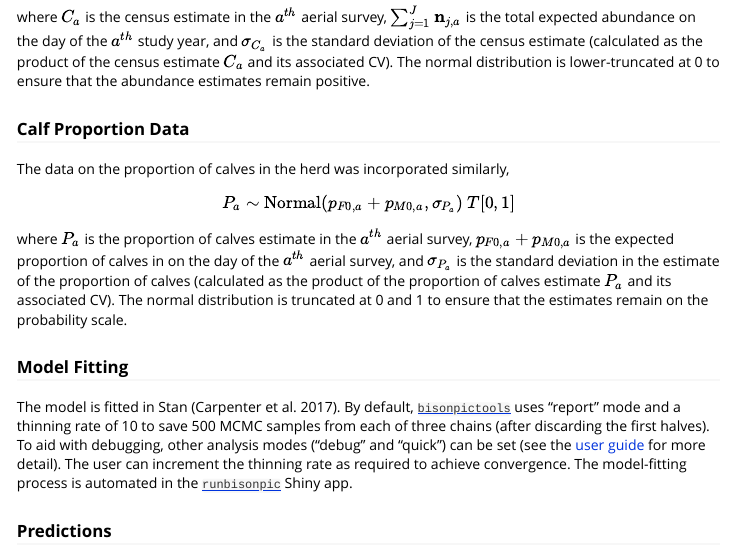
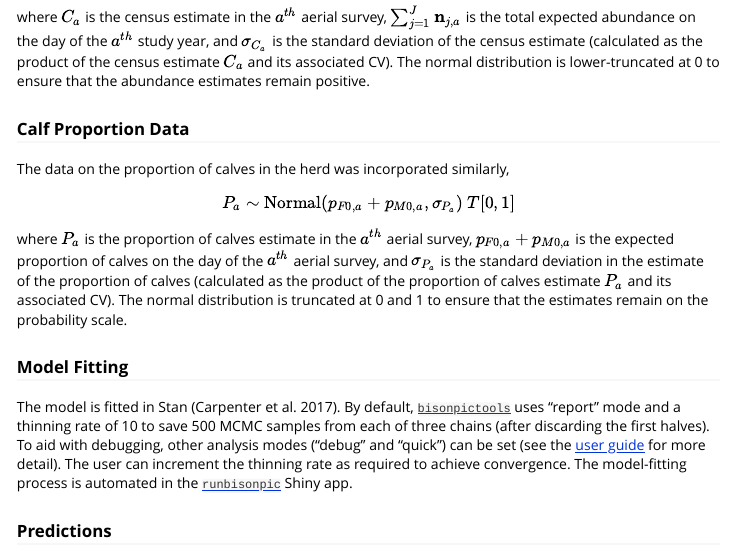
Before and after one commit to poissonconsulting/bisonpictools, an R Markdown document (vignettes/bisonpicmethods.Rmd): the page in a window 1100 px wide, from 5490 px down. Rendered offline with R 4.5, knitr and Pandoc, with nearby package versions.

Commit message:
Fix typo; add link

```diff
--- a/vignettes/bisonpicmethods.Rmd
+++ b/vignettes/bisonpicmethods.Rmd
@@ -309,14 +309,14 @@ The data on the proportion of calves in the herd was incorporated similarly,
 
 \[P_a \sim \text{Normal}(p_{F0,a} + p_{M0,a}, \sigma_{P_a}) \space T[0, 1]\]
 
-where $P_a$ is the proportion of calves estimate in the $a^{th}$ aerial survey, $p_{F0,a} + p_{M0,a}$ is the expected proportion of calves in on the day of the $a^{th}$ aerial survey, and $\sigma_{P_a}$ is the standard deviation in the estimate of the proportion of calves (calculated as the product of the proportion of calves estimate $P_a$ and its associated CV).
+where $P_a$ is the proportion of calves estimate in the $a^{th}$ aerial survey, $p_{F0,a} + p_{M0,a}$ is the expected proportion of calves on the day of the $a^{th}$ aerial survey, and $\sigma_{P_a}$ is the standard deviation in the estimate of the proportion of calves (calculated as the product of the proportion of calves estimate $P_a$ and its associated CV).
 The normal distribution is truncated at 0 and 1 to ensure that the estimates remain on the probability scale.
 
 ### Model Fitting
 
 The model is fitted in Stan [@carpenter_stan_2017].
 By default, [`bisonpictools`](https://github.com/poissonconsulting/bisonpictools) uses "report" mode and a thinning rate of 10 to save 500 MCMC samples from each of three chains (after discarding the first halves).
-To aid with debugging, other analysis modes ("debug" and "quick") can be set (see the [user guide](insert link here) for more detail).
+To aid with debugging, other analysis modes ("debug" and "quick") can be set (see the [user guide](https://poissonconsulting.github.io/bisonpictools/user-guide.html) for more detail).
 The user can increment the thinning rate as required to achieve convergence.
 The model-fitting process is automated in the [`runbisonpic`](https://github.com/poissonconsulting/runbisonpic) Shiny app.
 
```
